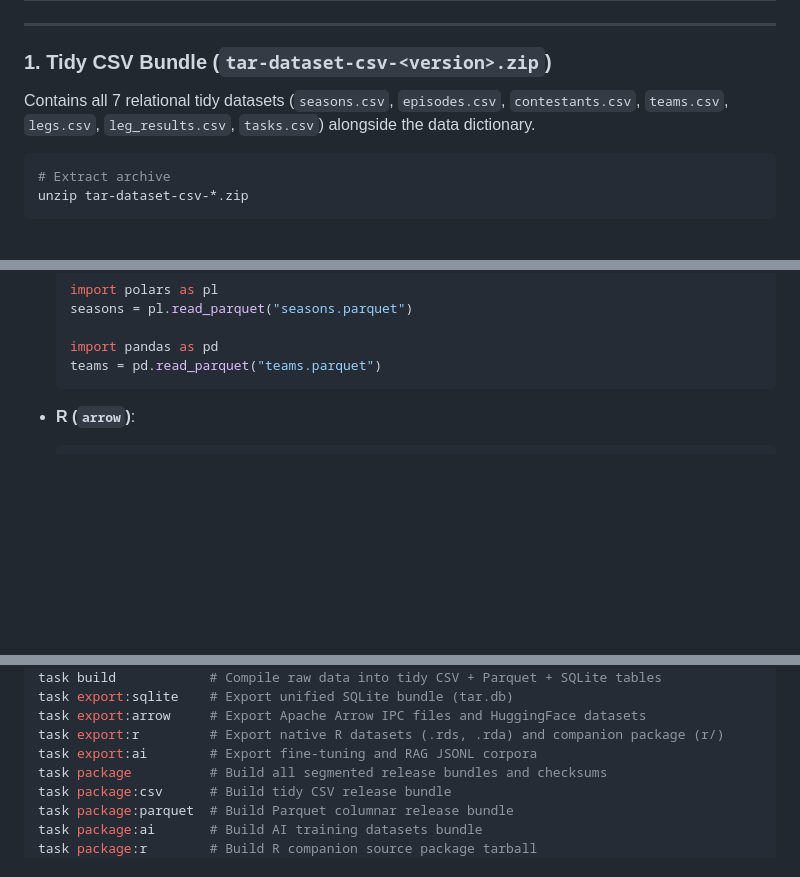
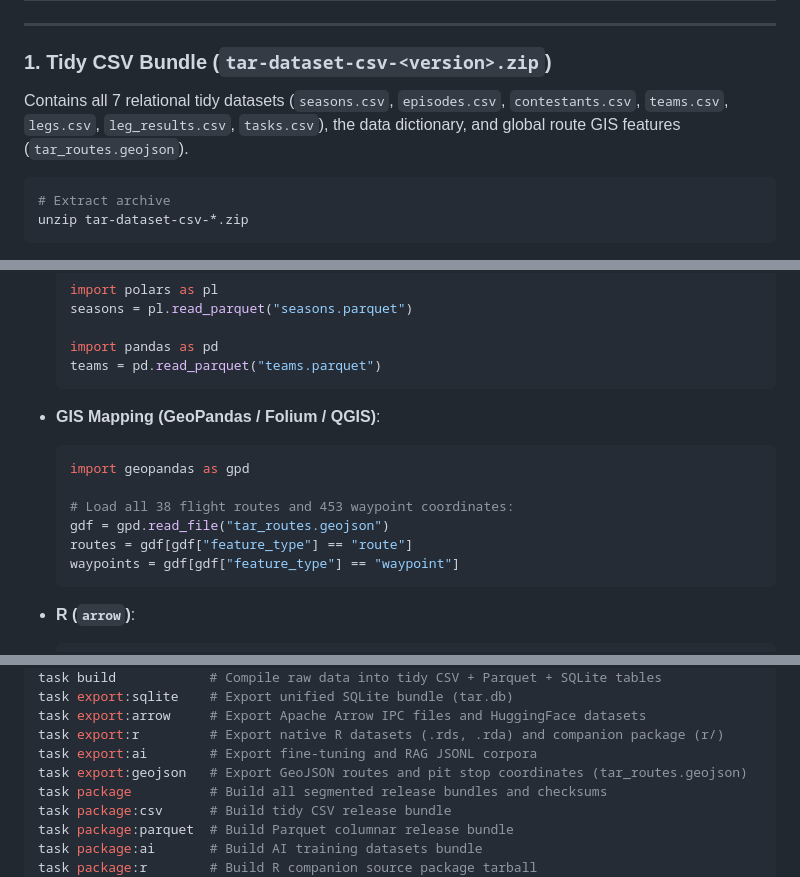
Before and after one commit to nicholaswilde/the-amazing-race, a Markdown page: README.md, 3 parts joined by grey strips. Rendered like a GitHub page; blank space fills up the shorter version.

````diff
--- a/README.md
+++ b/README.md
@@ -162,7 +162,7 @@ Pre-built distribution bundles are published with every [GitHub Release](https:/
 
 ### 1. Tidy CSV Bundle (`tar-dataset-csv-<version>.zip`)
 
-Contains all 7 relational tidy datasets (`seasons.csv`, `episodes.csv`, `contestants.csv`, `teams.csv`, `legs.csv`, `leg_results.csv`, `tasks.csv`) alongside the data dictionary.
+Contains all 7 relational tidy datasets (`seasons.csv`, `episodes.csv`, `contestants.csv`, `teams.csv`, `legs.csv`, `leg_results.csv`, `tasks.csv`), the data dictionary, and global route GIS features (`tar_routes.geojson`).
 
 ```bash
 # Extract archive
@@ -219,6 +219,16 @@ unzip tar-dataset-parquet-*.zip
 
   import pandas as pd
   teams = pd.read_parquet("teams.parquet")
+  ```
+
+- **GIS Mapping (GeoPandas / Folium / QGIS)**:
+  ```python
+  import geopandas as gpd
+
+  # Load all 38 flight routes and 453 waypoint coordinates:
+  gdf = gpd.read_file("tar_routes.geojson")
+  routes = gdf[gdf["feature_type"] == "route"]
+  waypoints = gdf[gdf["feature_type"] == "waypoint"]
   ```
 
 - **R (`arrow`)**:
@@ -426,6 +436,7 @@ task export:sqlite    # Export unified SQLite bundle (tar.db)
 task export:arrow     # Export Apache Arrow IPC files and HuggingFace datasets
 task export:r         # Export native R datasets (.rds, .rda) and companion package (r/)
 task export:ai        # Export fine-tuning and RAG JSONL corpora
+task export:geojson   # Export GeoJSON routes and pit stop coordinates (tar_routes.geojson)
 task package          # Build all segmented release bundles and checksums
 task package:csv      # Build tidy CSV release bundle
 task package:parquet  # Build Parquet columnar release bundle
````
Also changed, not shown: other parts of README.md (+15 -7 lines).
